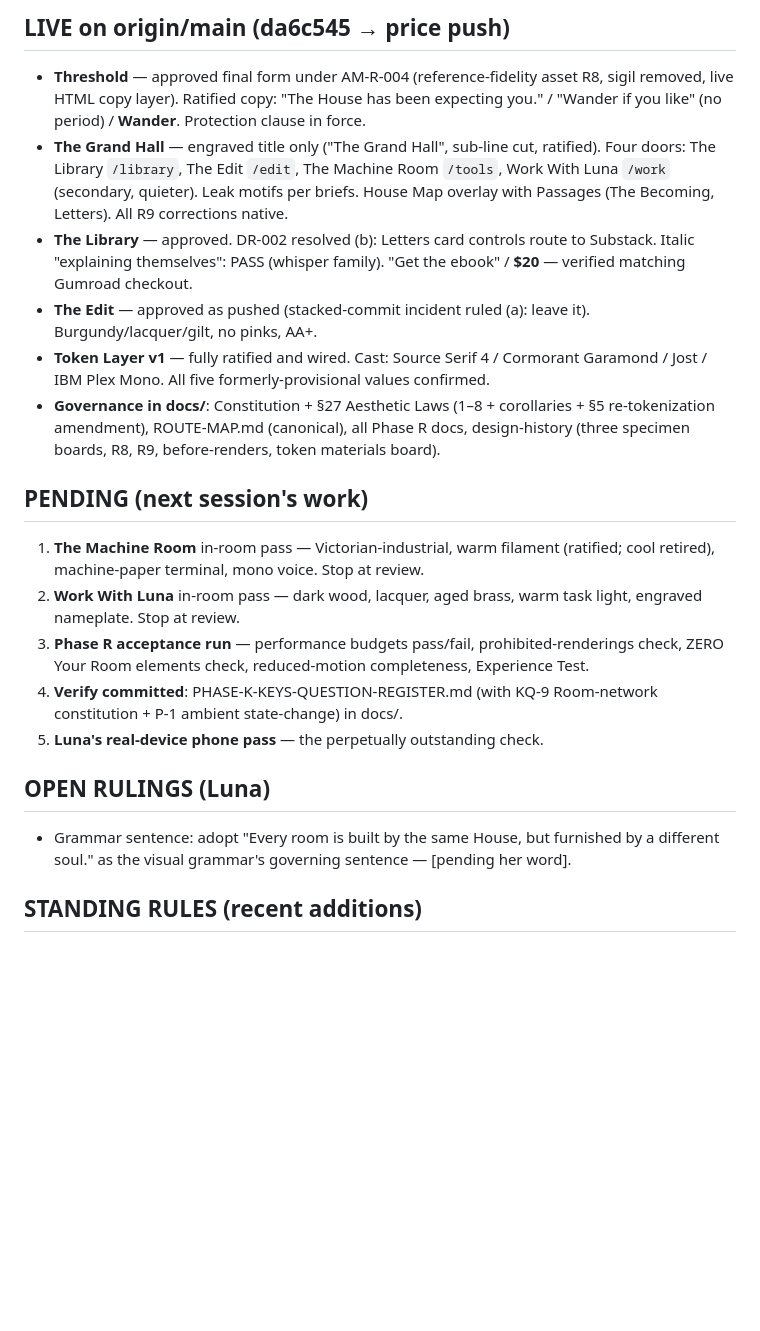
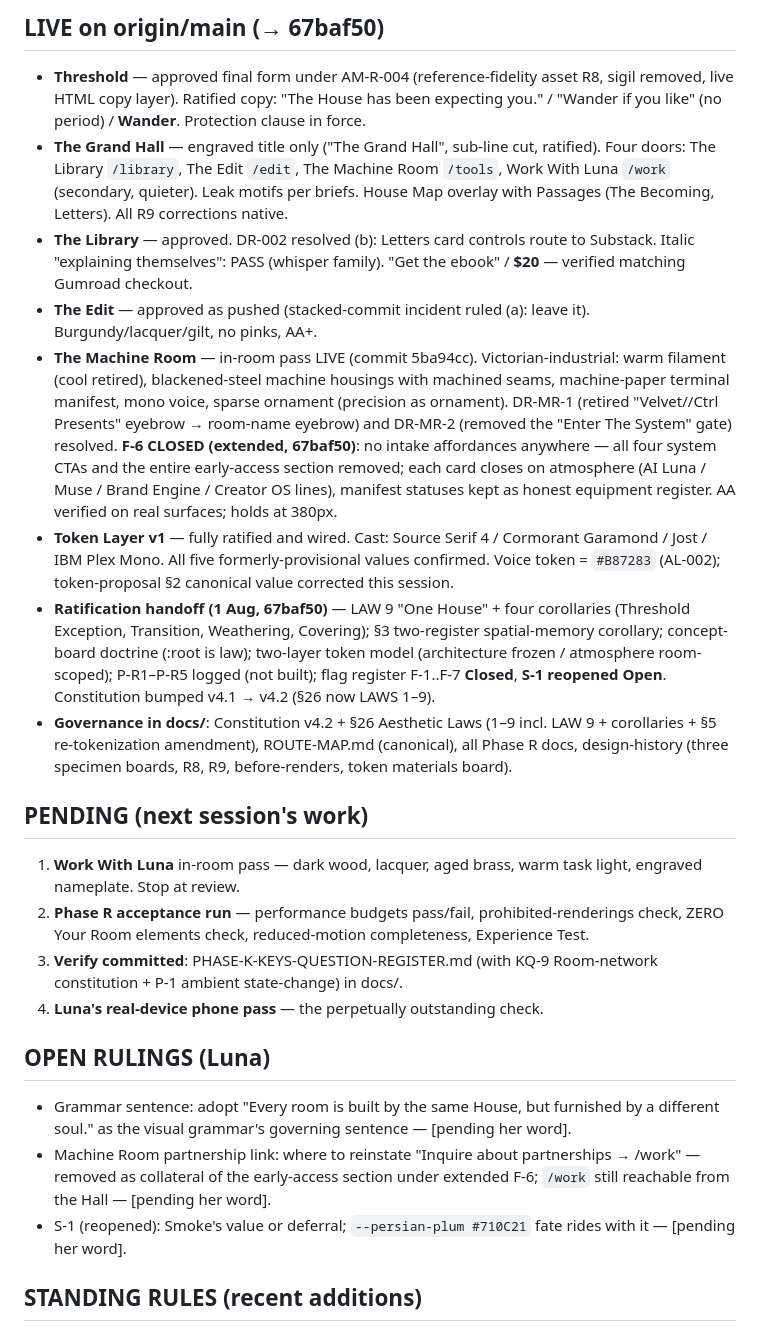
Before and after one commit to moonpixiee/moonpixiee-site, a Markdown page: docs/PHASE-R-STATE.md, the part around one of its changes. GitHub-like rendering; blank space fills up the shorter version.

Commit message:
docs: session seam — Machine Room LIVE + F-6 closed, LAW 9 + ratification handoff applied
Machine Room in-room pass shipped (5ba94cc) and extended F-6 closed (67baf50):
in-room pass moved out of PENDING; LIVE section records the Victorian-industrial
room, DR-MR-1/2 resolved, and intake-free F-6 state. Governance updated to
Constitution v4.2 (§26 LAWS 1–9), LAW 9 + corollaries, S-1 reopened, voice
#B87283. OPEN RULINGS gains the partnership-link placement and S-1.

Co-Authored-By: Claude Opus 4.8 <noreply@anthropic.com>

```diff
--- a/docs/PHASE-R-STATE.md
+++ b/docs/PHASE-R-STATE.md
@@ -5,21 +5,24 @@ As of: 1 August 2026, ~1:00 AM ET. Commit this to docs/; update at each session
 
-## LIVE on origin/main (da6c545 → price push)
+## LIVE on origin/main (→ 67baf50)
 - **Threshold** — approved final form under AM-R-004 (reference-fidelity asset R8, sigil removed, live HTML copy layer). Ratified copy: "The House has been expecting you." / "Wander if you like" (no period) / **Wander**. Protection clause in force.
 - **The Grand Hall** — engraved title only ("The Grand Hall", sub-line cut, ratified). Four doors: The Library `/library`, The Edit `/edit`, The Machine Room `/tools`, Work With Luna `/work` (secondary, quieter). Leak motifs per briefs. House Map overlay with Passages (The Becoming, Letters). All R9 corrections native.
 - **The Library** — approved. DR-002 resolved (b): Letters card controls route to Substack. Italic "explaining themselves": PASS (whisper family). "Get the ebook" / **$20** — verified matching Gumroad checkout.
 - **The Edit** — approved as pushed (stacked-commit incident ruled (a): leave it). Burgundy/lacquer/gilt, no pinks, AA+.
-- **Token Layer v1** — fully ratified and wired. Cast: Source Serif 4 / Cormorant Garamond / Jost / IBM Plex Mono. All five formerly-provisional values confirmed.
-- **Governance in docs/**: Constitution + §27 Aesthetic Laws (1–8 + corollaries + §5 re-tokenization amendment), ROUTE-MAP.md (canonical), all Phase R docs, design-history (three specimen boards, R8, R9, before-renders, token materials board).
+- **The Machine Room** — in-room pass LIVE (commit 5ba94cc). Victorian-industrial: warm filament (cool retired), blackened-steel machine housings with machined seams, machine-paper terminal manifest, mono voice, sparse ornament (precision as ornament). DR-MR-1 (retired "Velvet//Ctrl Presents" eyebrow → room-name eyebrow) and DR-MR-2 (removed the "Enter The System" gate) resolved. **F-6 CLOSED (extended, 67baf50)**: no intake affordances anywhere — all four system CTAs and the entire early-access section removed; each card closes on atmosphere (AI Luna / Muse / Brand Engine / Creator OS lines), manifest statuses kept as honest equipment register. AA verified on real surfaces; holds at 380px.
+- **Token Layer v1** — fully ratified and wired. Cast: Source Serif 4 / Cormorant Garamond / Jost / IBM Plex Mono. All five formerly-provisional values confirmed. Voice token = `#B87283` (AL-002); token-proposal §2 canonical value corrected this session.
+- **Ratification handoff (1 Aug, 67baf50)** — LAW 9 "One House" + four corollaries (Threshold Exception, Transition, Weathering, Covering); §3 two-register spatial-memory corollary; concept-board doctrine (:root is law); two-layer token model (architecture frozen / atmosphere room-scoped); P-R1–P-R5 logged (not built); flag register F-1..F-7 **Closed**, **S-1 reopened Open**. Constitution bumped v4.1 → v4.2 (§26 now LAWS 1–9).
+- **Governance in docs/**: Constitution v4.2 + §26 Aesthetic Laws (1–9 incl. LAW 9 + corollaries + §5 re-tokenization amendment), ROUTE-MAP.md (canonical), all Phase R docs, design-history (three specimen boards, R8, R9, before-renders, token materials board).
 
 ## PENDING (next session's work)
-1. **The Machine Room** in-room pass — Victorian-industrial, warm filament (ratified; cool retired), machine-paper terminal, mono voice. Stop at review.
-2. **Work With Luna** in-room pass — dark wood, lacquer, aged brass, warm task light, engraved nameplate. Stop at review.
-3. **Phase R acceptance run** — performance budgets pass/fail, prohibited-renderings check, ZERO Your Room elements check, reduced-motion completeness, Experience Test.
-4. **Verify committed**: PHASE-K-KEYS-QUESTION-REGISTER.md (with KQ-9 Room-network constitution + P-1 ambient state-change) in docs/.
-5. **Luna's real-device phone pass** — the perpetually outstanding check.
+1. **Work With Luna** in-room pass — dark wood, lacquer, aged brass, warm task light, engraved nameplate. Stop at review.
+2. **Phase R acceptance run** — performance budgets pass/fail, prohibited-renderings check, ZERO Your Room elements check, reduced-motion completeness, Experience Test.
+3. **Verify committed**: PHASE-K-KEYS-QUESTION-REGISTER.md (with KQ-9 Room-network constitution + P-1 ambient state-change) in docs/.
+4. **Luna's real-device phone pass** — the perpetually outstanding check.
 
 ## OPEN RULINGS (Luna)
 - Grammar sentence: adopt "Every room is built by the same House, but furnished by a different soul." as the visual grammar's governing sentence — [pending her word].
+- Machine Room partnership link: where to reinstate "Inquire about partnerships → /work" — removed as collateral of the early-access section under extended F-6; `/work` still reachable from the Hall — [pending her word].
+- S-1 (reopened): Smoke's value or deferral; `--persian-plum #710C21` fate rides with it — [pending her word].
 
 ## STANDING RULES (recent additions)
 - Before any push, state what's stacked on main; confirm the exact commit set when unreviewed work is ahead.
```
Also changed, not shown: other parts of docs/PHASE-R-STATE.md (+1 -1 lines).
